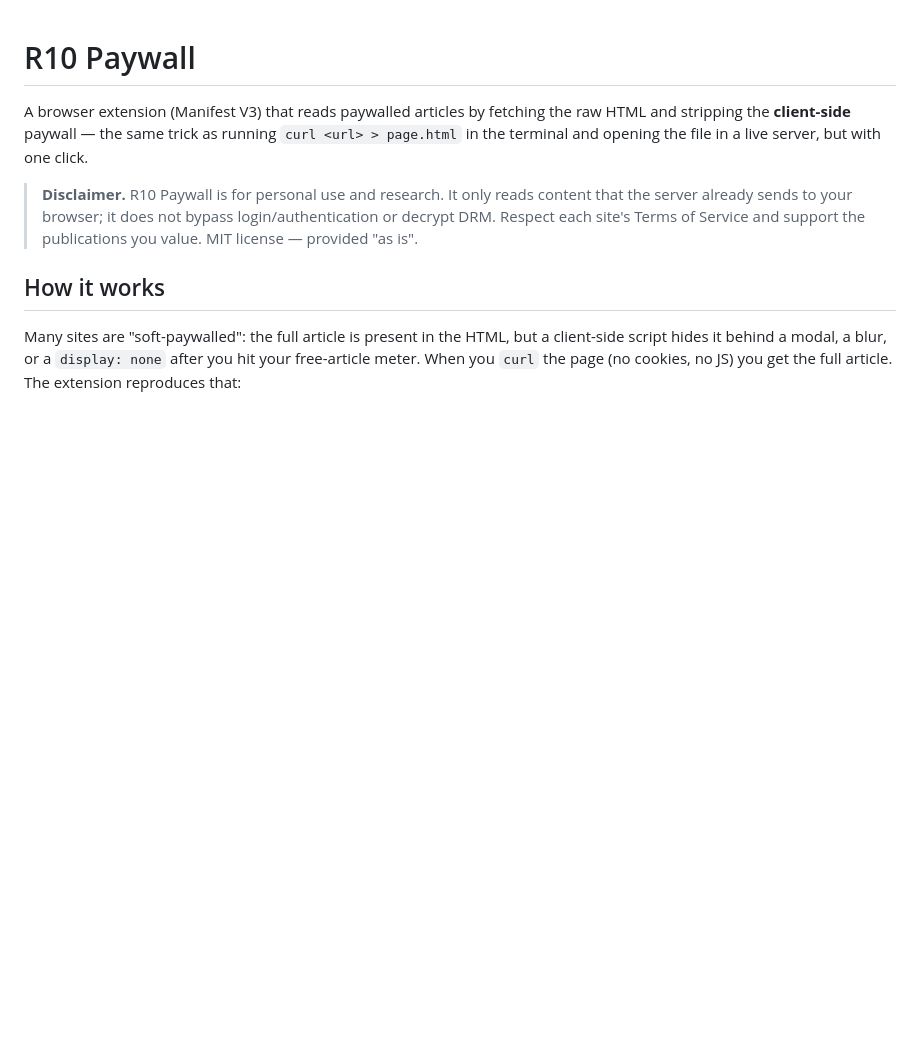
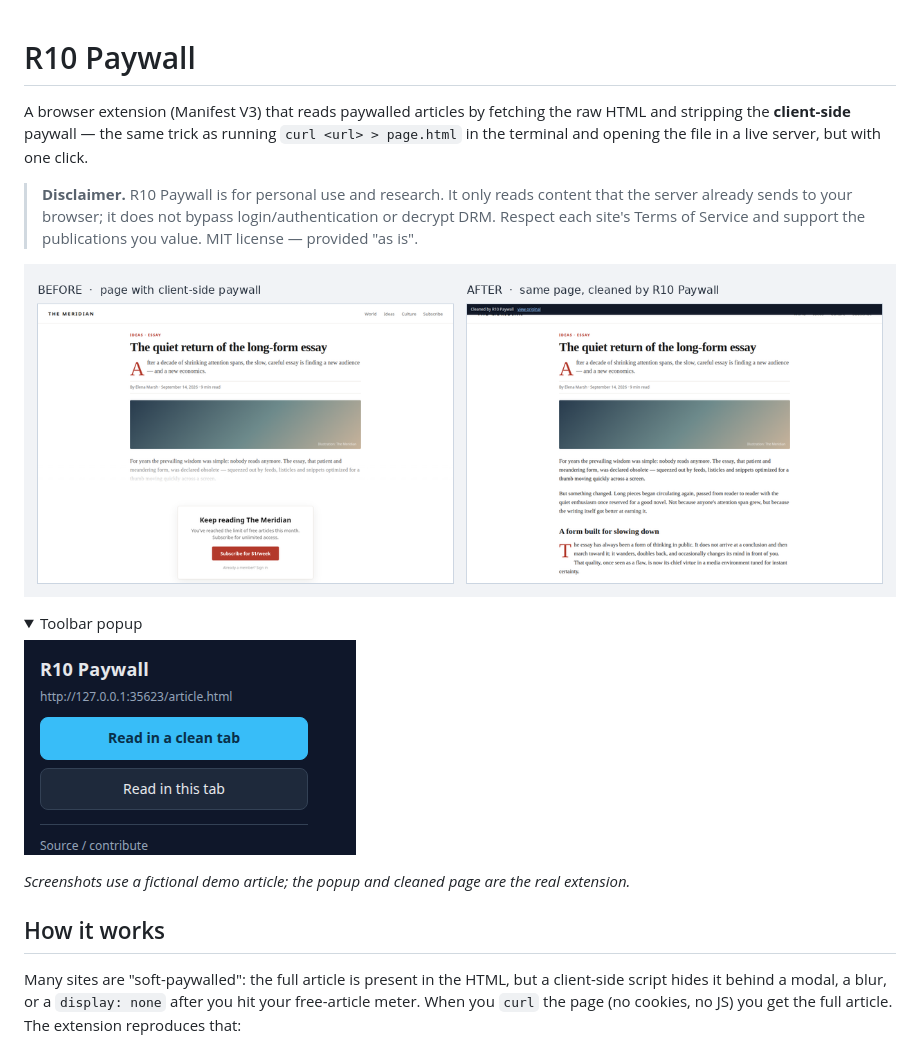
Before and after one commit to Douglas019BR/R10_paywall, a Markdown page: README.md, the part around the change. GitHub-like rendering; pictures changed too: docs/screenshots/comparison.png (added), docs/screenshots/popup.png (added); folded sections open; blank space fills up the shorter version.

Commit message:
Add before/after screenshots to README

```diff
--- a/README.md
+++ b/README.md
@@ -9,6 +9,17 @@ but with one click.
 > content that the server already sends to your browser; it does not bypass
 > login/authentication or decrypt DRM. Respect each site's Terms of Service and
 > support the publications you value. MIT license — provided "as is".
+
+![Before and after: a client-side paywalled article and the same page cleaned by R10 Paywall](docs/screenshots/comparison.png)
+
+<details>
+<summary>Toolbar popup</summary>
+
+![R10 Paywall toolbar popup](docs/screenshots/popup.png)
+
+</details>
+
+_Screenshots use a fictional demo article; the popup and cleaned page are the real extension._
 
 ## How it works
 
```
Also changed, not shown: docs/screenshots/after.png (added), docs/screenshots/before.png (added).
